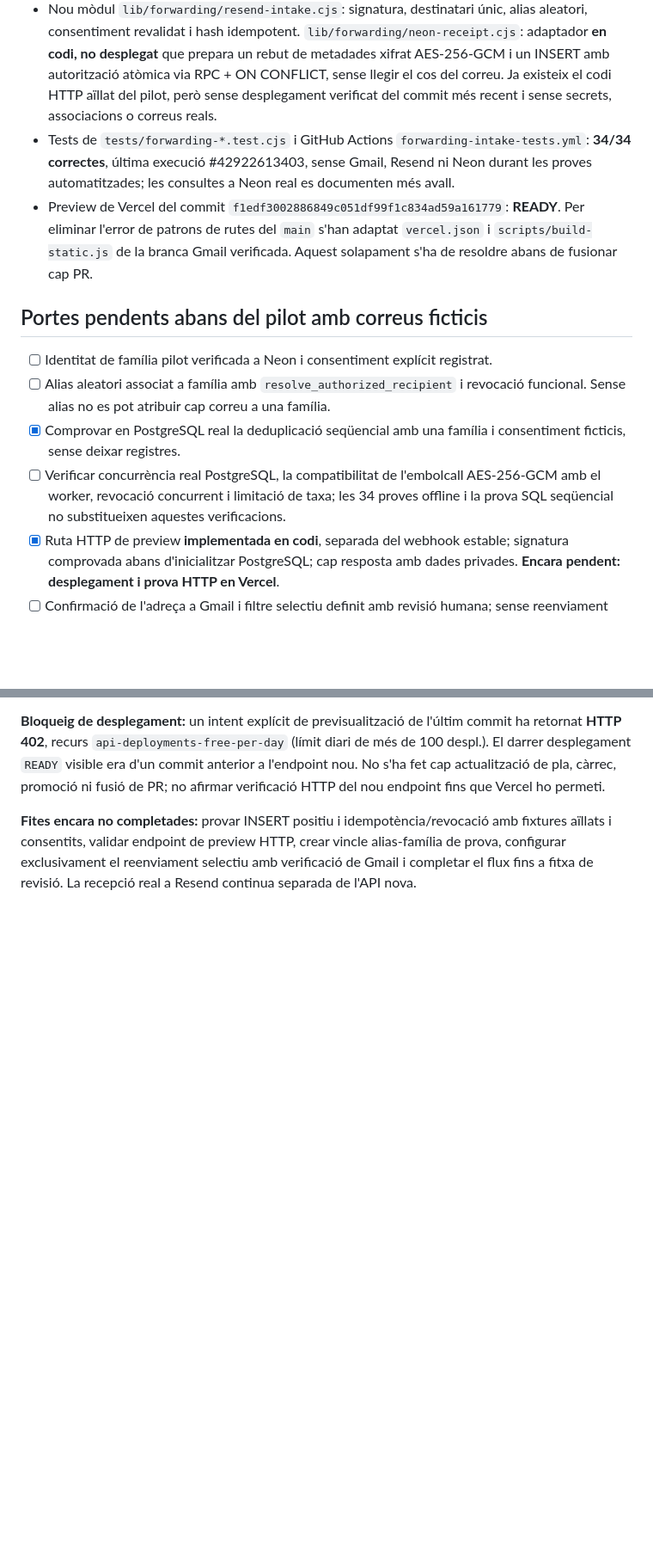
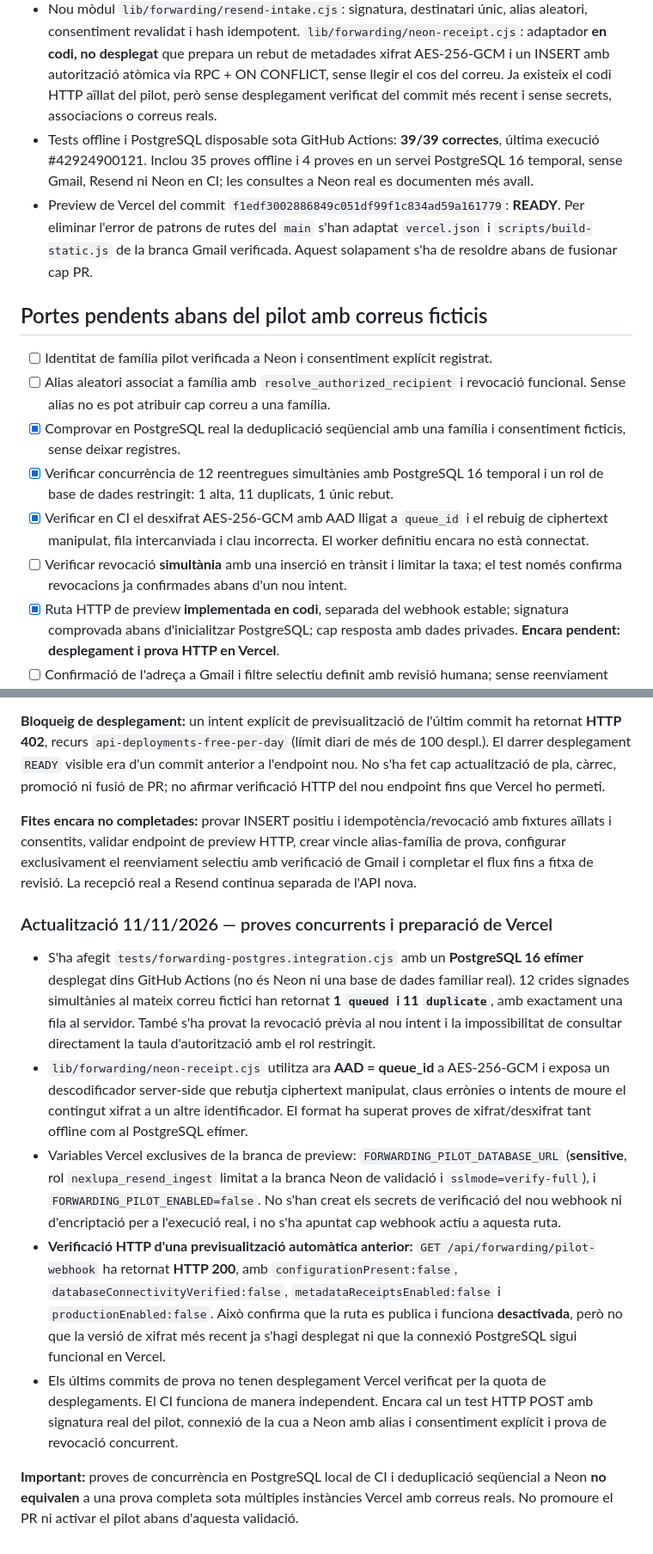
Before and after one commit to DavidParet/Primer-projecte, a Markdown page: docs/integrations/gmail-resend-forwarding-pilot.md, 2 parts joined by grey strips. Shown at 86% size. GitHub-like rendering; blank space fills up the shorter version.

Commit message:
docs(forwarding): record 39 passing tests, concurrent PG validation and encrypted preview URL

```diff
--- a/docs/integrations/gmail-resend-forwarding-pilot.md
+++ b/docs/integrations/gmail-resend-forwarding-pilot.md
@@ -18,7 +18,7 @@
 - El codi del receptor estable `nexlupa-resend-pilot` actual només fa verificació criptogràfica. NO equival a ingestió de contingut en NexLupa.
 - Neon, branca aïllada `resend-worker-consent-validation-20261108`: `intake_bridge_health()` retorna `receipts=2`, `pending=1`, `signed_family_matches=0`, `eligible_for_processing=0`, `blocked_unrouted=1`. No s'han llegit dades de missatges.
 - Nou mòdul `lib/forwarding/resend-intake.cjs`: signatura, destinatari únic, alias aleatori, consentiment revalidat i hash idempotent. `lib/forwarding/neon-receipt.cjs`: adaptador **en codi, no desplegat** que prepara un rebut de metadades xifrat AES-256-GCM i un INSERT amb autorització atòmica via RPC + ON CONFLICT, sense llegir el cos del correu. Ja existeix el codi HTTP aïllat del pilot, però sense desplegament verificat del commit més recent i sense secrets, associacions o correus reals.
-- Tests de `tests/forwarding-*.test.cjs` i GitHub Actions `forwarding-intake-tests.yml`: **34/34 correctes**, última execució #42922613403, sense Gmail, Resend ni Neon durant les proves automatitzades; les consultes a Neon real es documenten més avall.
+- Tests offline i PostgreSQL disposable sota GitHub Actions: **39/39 correctes**, última execució #42924900121. Inclou 35 proves offline i 4 proves en un servei PostgreSQL 16 temporal, sense Gmail, Resend ni Neon en CI; les consultes a Neon real es documenten més avall.
 - Preview de Vercel del commit `f1edf3002886849c051df99f1c834ad59a161779`: **READY**. Per eliminar l'error de patrons de rutes del `main` s'han adaptat `vercel.json` i `scripts/build-static.js` de la branca Gmail verificada. Aquest solapament s'ha de resoldre abans de fusionar cap PR.
 
 ## Portes pendents abans del pilot amb correus ficticis
@@ -26,7 +26,9 @@
 - [ ] Identitat de família pilot verificada a Neon i consentiment explícit registrat.
 - [ ] Alias aleatori associat a família amb `resolve_authorized_recipient` i revocació funcional. Sense alias no es pot atribuir cap correu a una família.
 - [x] Comprovar en PostgreSQL real la deduplicació seqüencial amb una família i consentiment ficticis, sense deixar registres.
-- [ ] Verificar concurrència real PostgreSQL, la compatibilitat de l'embolcall AES-256-GCM amb el worker, revocació concurrent i limitació de taxa; les 34 proves offline i la prova SQL seqüencial no substitueixen aquestes verificacions.
+- [x] Verificar concurrència de 12 reentregues simultànies amb PostgreSQL 16 temporal i un rol de base de dades restringit: 1 alta, 11 duplicats, 1 únic rebut.
+- [x] Verificar en CI el desxifrat AES-256-GCM amb AAD lligat a `queue_id` i el rebuig de ciphertext manipulat, fila intercanviada i clau incorrecta. El worker definitiu encara no està connectat.
+- [ ] Verificar revocació **simultània** amb una inserció en trànsit i limitar la taxa; el test només confirma revocacions ja confirmades abans d'un nou intent.
 - [x] Ruta HTTP de preview **implementada en codi**, separada del webhook estable; signatura comprovada abans d'inicialitzar PostgreSQL; cap resposta amb dades privades. **Encara pendent: desplegament i prova HTTP en Vercel**.
 - [ ] Confirmació de l'adreça a Gmail i filtre selectiu definit amb revisió humana; sense reenviament global.
 - [ ] Prova de 1–3 correus **inventats**, sense dades personals ni de menors: un accepted/queued, un duplicate, un no autoritzat i revocació.
@@ -68,3 +70,14 @@
 **Bloqueig de desplegament:** un intent explícit de previsualització de l'últim commit ha retornat **HTTP 402**, recurs `api-deployments-free-per-day` (límit diari de més de 100 despl.). El darrer desplegament `READY` visible era d'un commit anterior a l'endpoint nou. No s'ha fet cap actualització de pla, càrrec, promoció ni fusió de PR; no afirmar verificació HTTP del nou endpoint fins que Vercel ho permeti.
 
 **Fites encara no completades:** provar INSERT positiu i idempotència/revocació amb fixtures aïllats i consentits, validar endpoint de preview HTTP, crear vincle alias-família de prova, configurar exclusivament el reenviament selectiu amb verificació de Gmail i completar el flux fins a fitxa de revisió. La recepció real a Resend continua separada de l'API nova.
+
+
+### Actualització 11/11/2026 — proves concurrents i preparació de Vercel
+
+- S'ha afegit `tests/forwarding-postgres.integration.cjs` amb un **PostgreSQL 16 efímer** desplegat dins GitHub Actions (no és Neon ni una base de dades familiar real). 12 crides signades simultànies al mateix correu fictici han retornat **1 `queued` i 11 `duplicate`**, amb exactament una fila al servidor. També s'ha provat la revocació prèvia al nou intent i la impossibilitat de consultar directament la taula d'autorització amb el rol restringit.
+- `lib/forwarding/neon-receipt.cjs` utilitza ara **AAD = queue_id** a AES-256-GCM i exposa un descodificador server-side que rebutja ciphertext manipulat, claus errònies o intents de moure el contingut xifrat a un altre identificador. El format ha superat proves de xifrat/desxifrat tant offline com al PostgreSQL efímer.
+- Variables Vercel exclusives de la branca de preview: `FORWARDING_PILOT_DATABASE_URL` (**sensitive**, rol `nexlupa_resend_ingest` limitat a la branca Neon de validació i `sslmode=verify-full`), i `FORWARDING_PILOT_ENABLED=false`. No s'han creat els secrets de verificació del nou webhook ni d'encriptació per a l'execució real, i no s'ha apuntat cap webhook actiu a aquesta ruta.
+- **Verificació HTTP d'una previsualització automàtica anterior:** `GET /api/forwarding/pilot-webhook` ha retornat **HTTP 200**, amb `configurationPresent:false`, `databaseConnectivityVerified:false`, `metadataReceiptsEnabled:false` i `productionEnabled:false`. Això confirma que la ruta es publica i funciona **desactivada**, però no que la versió de xifrat més recent ja s'hagi desplegat ni que la connexió PostgreSQL sigui funcional en Vercel.
+- Els últims commits de prova no tenen desplegament Vercel verificat per la quota de desplegaments. El CI funciona de manera independent. Encara cal un test HTTP POST amb signatura real del pilot, connexió de la cua a Neon amb alias i consentiment explícit i prova de revocació concurrent.
+
+**Important:** proves de concurrència en PostgreSQL local de CI i deduplicació seqüencial a Neon **no equivalen** a una prova completa sota múltiples instàncies Vercel amb correus reals. No promoure el PR ni activar el pilot abans d'aquesta validació.
```
Also changed, not shown: other parts of docs/integrations/gmail-resend-forwarding-pilot.md (+2 -2 lines).
